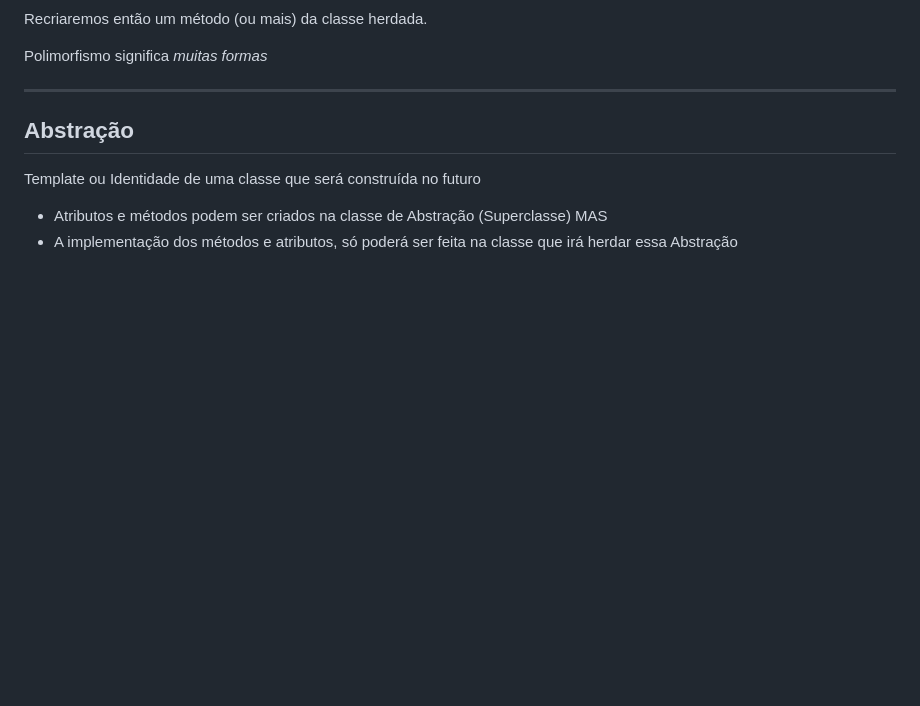
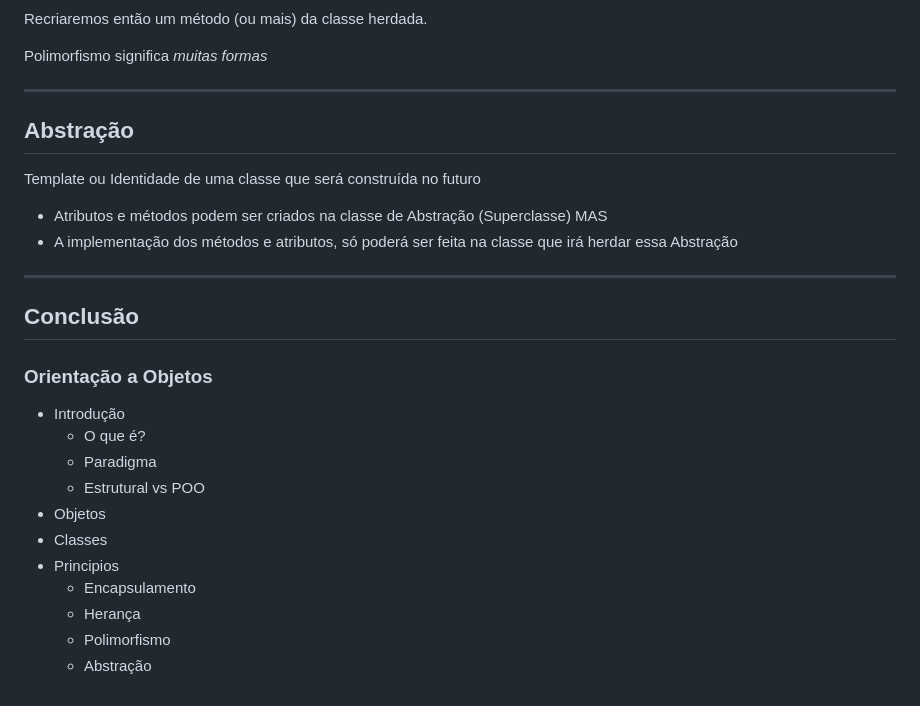
Before and after one commit to IsCorvo/Discover, a Markdown page: POO/POO.md, the part around the change. GitHub-like rendering; blank space fills up the shorter version.

Commit message:
Commit Conclusao POO

```diff
--- a/POO/POO.md
+++ b/POO/POO.md
@@ -134,3 +134,21 @@ Template ou Identidade de uma classe que será construída no futuro
 
 - Atributos e métodos podem ser criados na classe de Abstração (Superclasse) MAS
 - A implementação dos métodos e atributos, só poderá ser feita na classe que irá herdar essa Abstração
+
+---
+
+## Conclusão
+
+### Orientação a Objetos
+
+- Introdução
+  - O que é?
+  - Paradigma
+  - Estrutural vs POO
+- Objetos
+- Classes
+- Principios
+  - Encapsulamento
+  - Herança
+  - Polimorfismo
+  - Abstração
```
